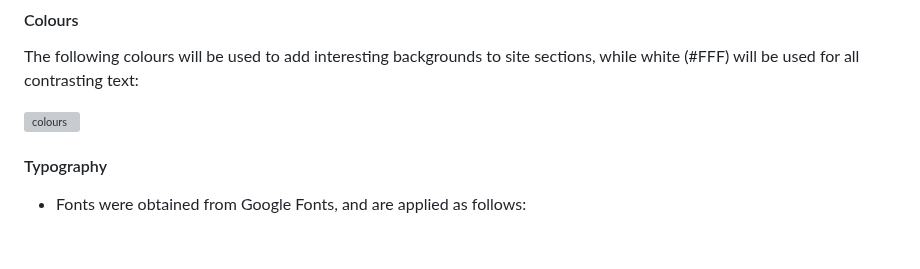
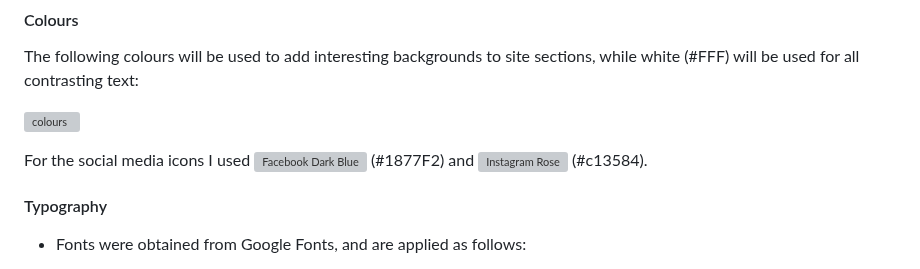
Before and after one commit to dvfrancis/older-and-wider, a Markdown page: README.md, the part around the change. Drawn GitHub-style; blank space fills up the shorter version; grey boxes are pictures that could not be loaded.

Commit message:
docs: update README.md
Add information about colours used for social media icons

```diff
--- a/README.md
+++ b/README.md
@@ -202,6 +202,8 @@ The following colours will be used to add interesting backgrounds to site sectio
 
 ![colours](https://github.com/dvfrancis/older-and-wider/assets/30801098/2085c8f6-269d-427b-bb4a-20d0ed51ab30)
 
+For the social media icons I used ![Facebook Dark Blue](https://brandpalettes.com/facebook-colors/) (#1877F2) and ![Instagram Rose](https://brandpalettes.com/instagram-color-codes) (#c13584).
+
 #### Typography
 
 - Fonts were obtained from Google Fonts, and are applied as follows:
```
